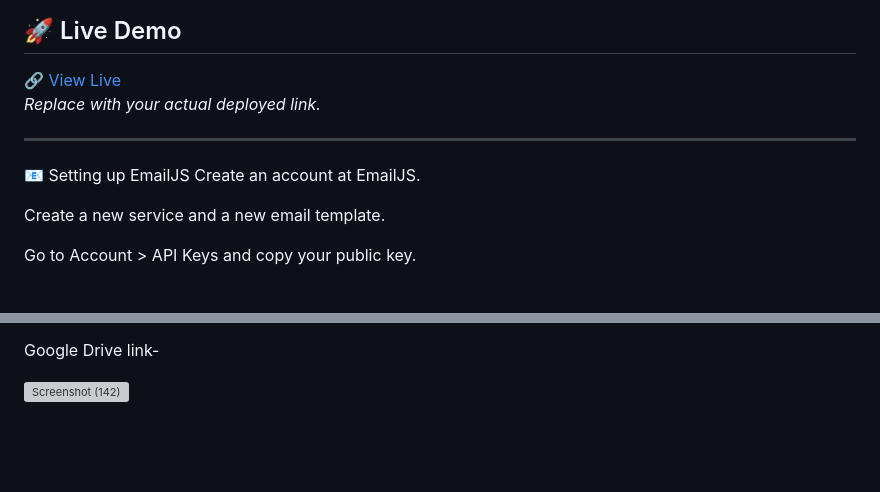
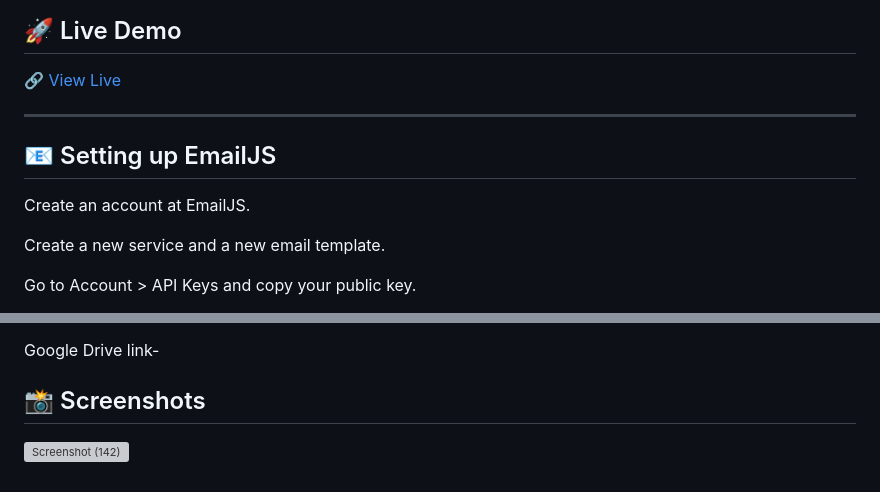
Before and after one commit to ankitbarua45/codebyankit-portfolio, a Markdown page: README.md, 2 parts joined by grey strips. Drawn GitHub-style; blank space fills up the shorter version; grey boxes are pictures that could not be loaded.

```diff
--- a/README.md
+++ b/README.md
@@ -26,10 +26,10 @@ My personal portfolio website showcasing my **skills**, **projects**, and **cont
 
 ## 🚀 Live Demo
 [🔗 View Live](https://codebyankit.netlify.app/)
-_Replace with your actual deployed link._
+
 
 ---
-📧 Setting up EmailJS
+## 📧 Setting up EmailJS
 Create an account at EmailJS.
 
 Create a new service and a new email template.
@@ -91,6 +91,6 @@ The following video files are used in the project locally but were **not uploade
 
 Google Drive link-
 
-
+## 📸 Screenshots
 
 ![Screenshot (142)](https://github.com/user-attachments/assets/173ed093-6cbb-42d4-8cde-9c8daf6accbe)
```
